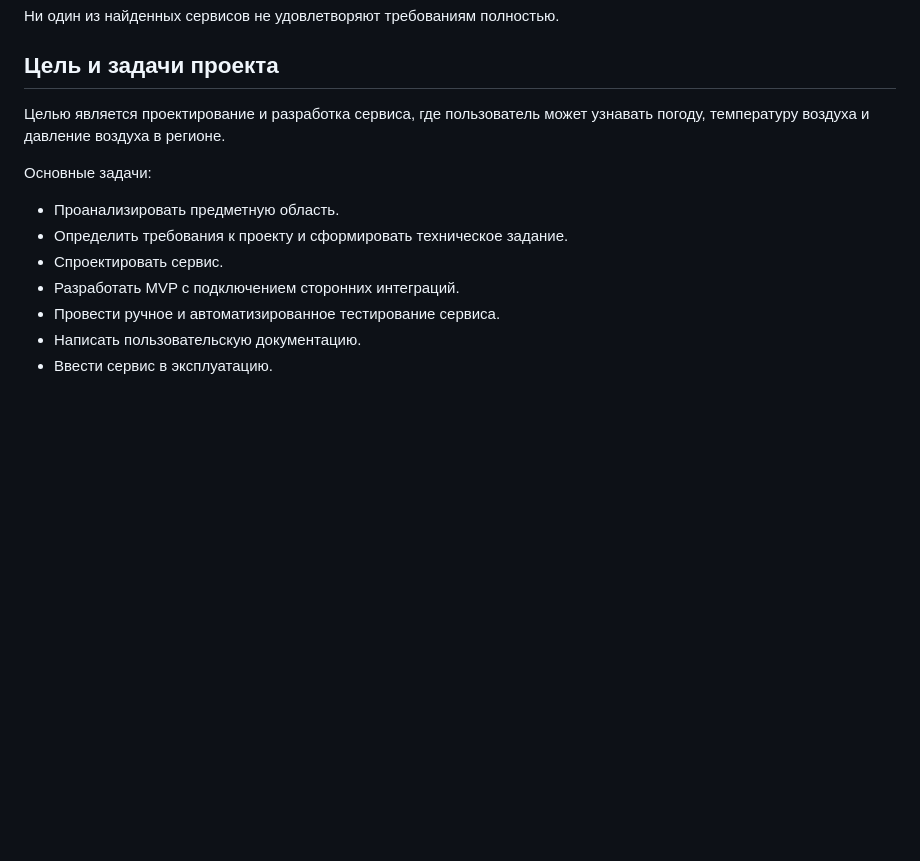
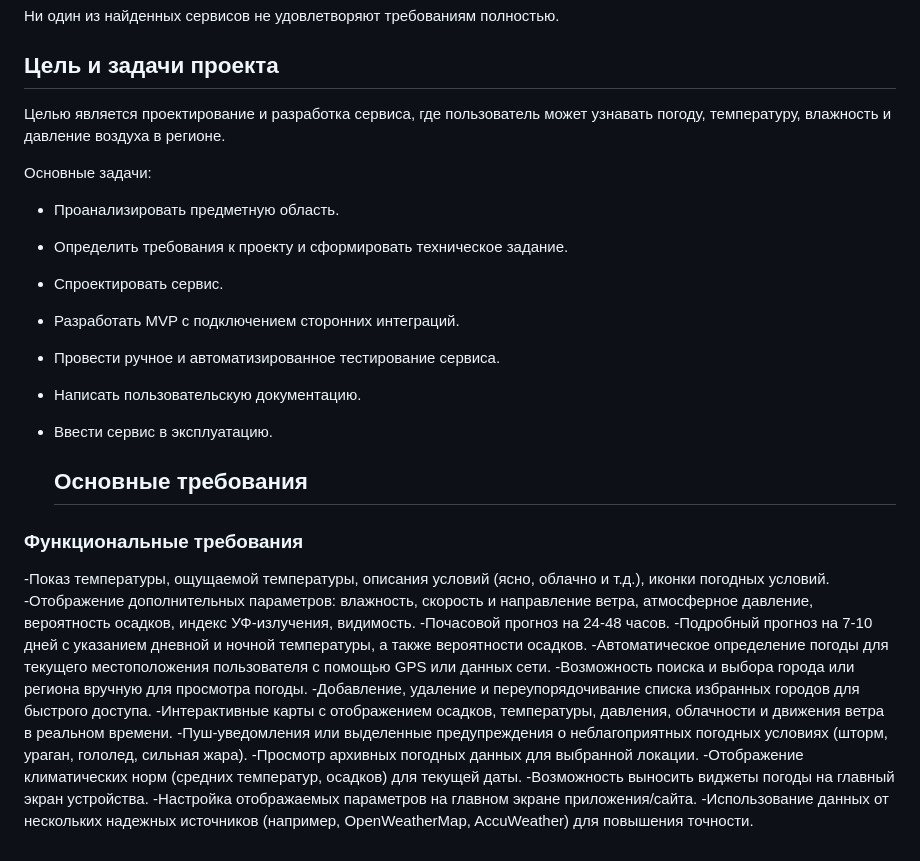
Before and after one commit to Kostyn323/Project-weather_site, a Markdown page: domain_analysis.md, the part around the change. GitHub-like rendering; blank space fills up the shorter version.

```diff
--- a/domain_analysis.md
+++ b/domain_analysis.md
@@ -90,7 +90,7 @@
 
 ## Цель и задачи проекта
 
-Целью является проектирование и разработка сервиса, где пользователь может узнавать погоду, температуру воздуха и давление воздуха в регионе.
+Целью является проектирование и разработка сервиса, где пользователь может узнавать погоду, температуру, влажность и давление воздуха в регионе.
 
 Основные задачи:
 
@@ -101,3 +101,22 @@
 - Провести ручное и автоматизированное тестирование сервиса.
 - Написать пользовательскую документацию.
 - Ввести сервис в эксплуатацию.
+
+
+  ## Основные требования
+
+### Функциональные требования
+-Показ температуры, ощущаемой температуры, описания условий (ясно, облачно и т.д.), иконки погодных условий.
+-Отображение дополнительных параметров: влажность, скорость и направление ветра, атмосферное давление, вероятность осадков, индекс УФ-излучения, видимость.
+-Почасовой прогноз на 24-48 часов.
+-Подробный прогноз на 7-10 дней с указанием дневной и ночной температуры, а также вероятности осадков.
+-Автоматическое определение погоды для текущего местоположения пользователя с помощью GPS или данных сети.
+-Возможность поиска и выбора города или региона вручную для просмотра погоды.
+-Добавление, удаление и переупорядочивание списка избранных городов для быстрого доступа.
+-Интерактивные карты с отображением осадков, температуры, давления, облачности и движения ветра в реальном времени.
+-Пуш-уведомления или выделенные предупреждения о неблагоприятных погодных условиях (шторм, ураган, гололед, сильная жара).
+-Просмотр архивных погодных данных для выбранной локации.
+-Отображение климатических норм (средних температур, осадков) для текущей даты.
+-Возможность выносить виджеты погоды на главный экран устройства.
+-Настройка отображаемых параметров на главном экране приложения/сайта.
+-Использование данных от нескольких надежных источников (например, OpenWeatherMap, AccuWeather) для повышения точности.
```
